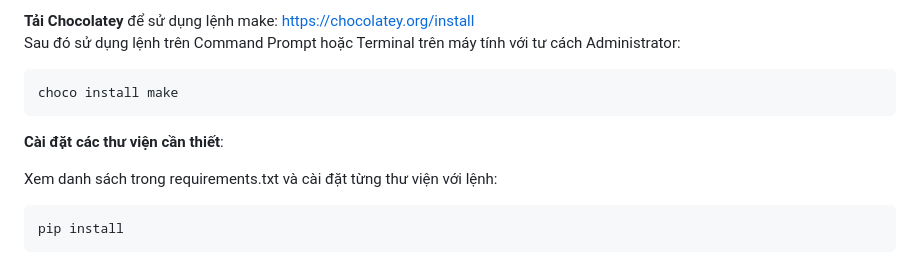
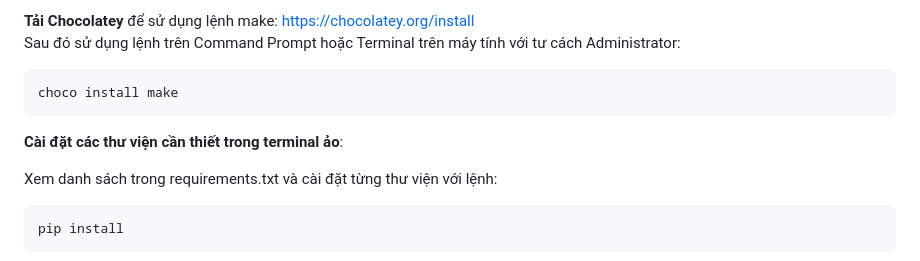
Before and after one commit to huynhquangquan/ML_DiabetesPrediction, a Markdown page: README.md, the part around the change. Drawn GitHub-style.

````diff
--- a/README.md
+++ b/README.md
@@ -197,7 +197,7 @@ Sau đó sử dụng lệnh trên Command Prompt hoặc Terminal trên máy tín
 choco install make
 ```
 
-**Cài đặt các thư viện cần thiết**:
+**Cài đặt các thư viện cần thiết trong terminal ảo**:
 
 Xem danh sách trong requirements.txt và cài đặt từng thư viện với lệnh:
 ```
````
